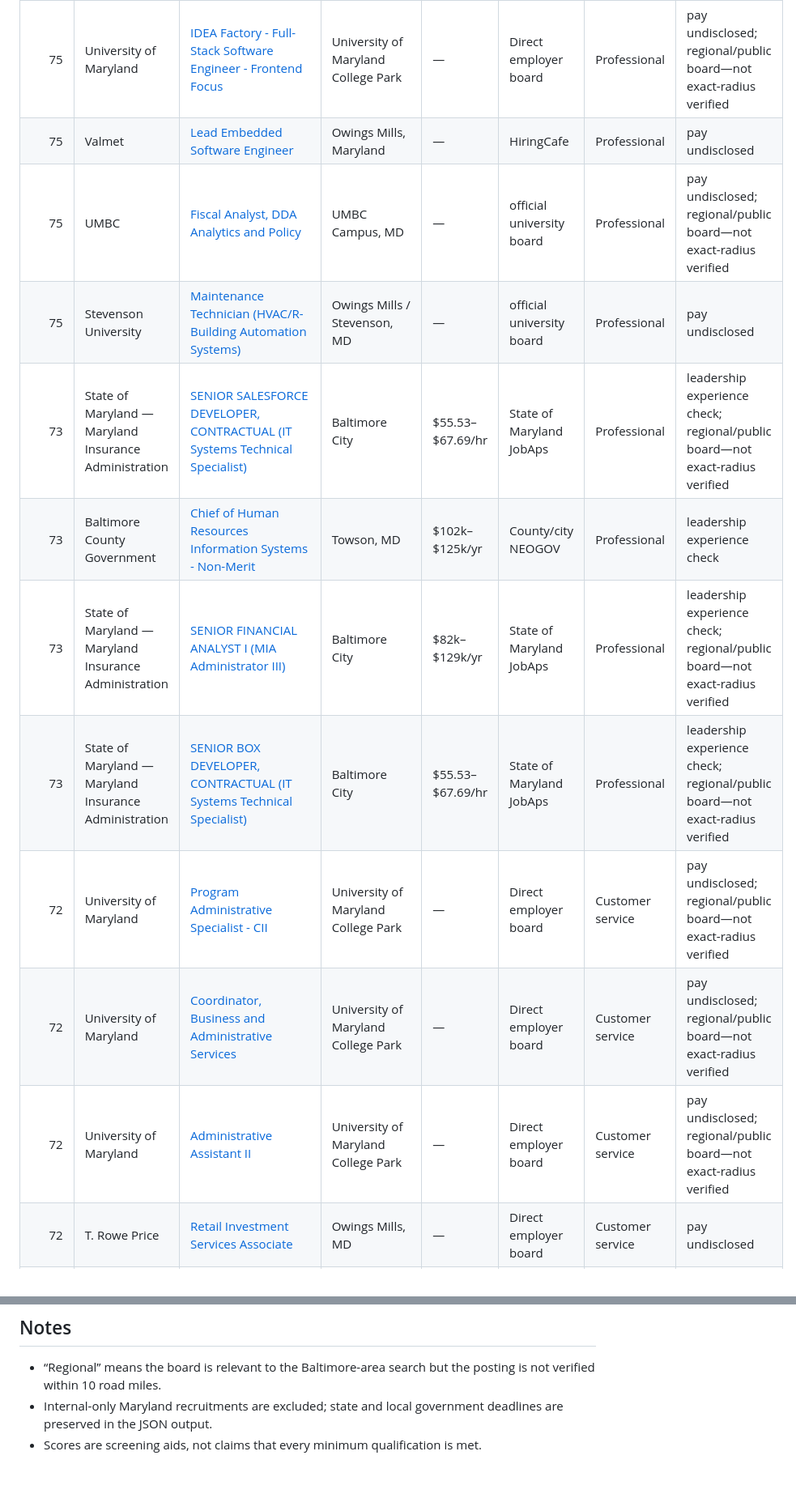
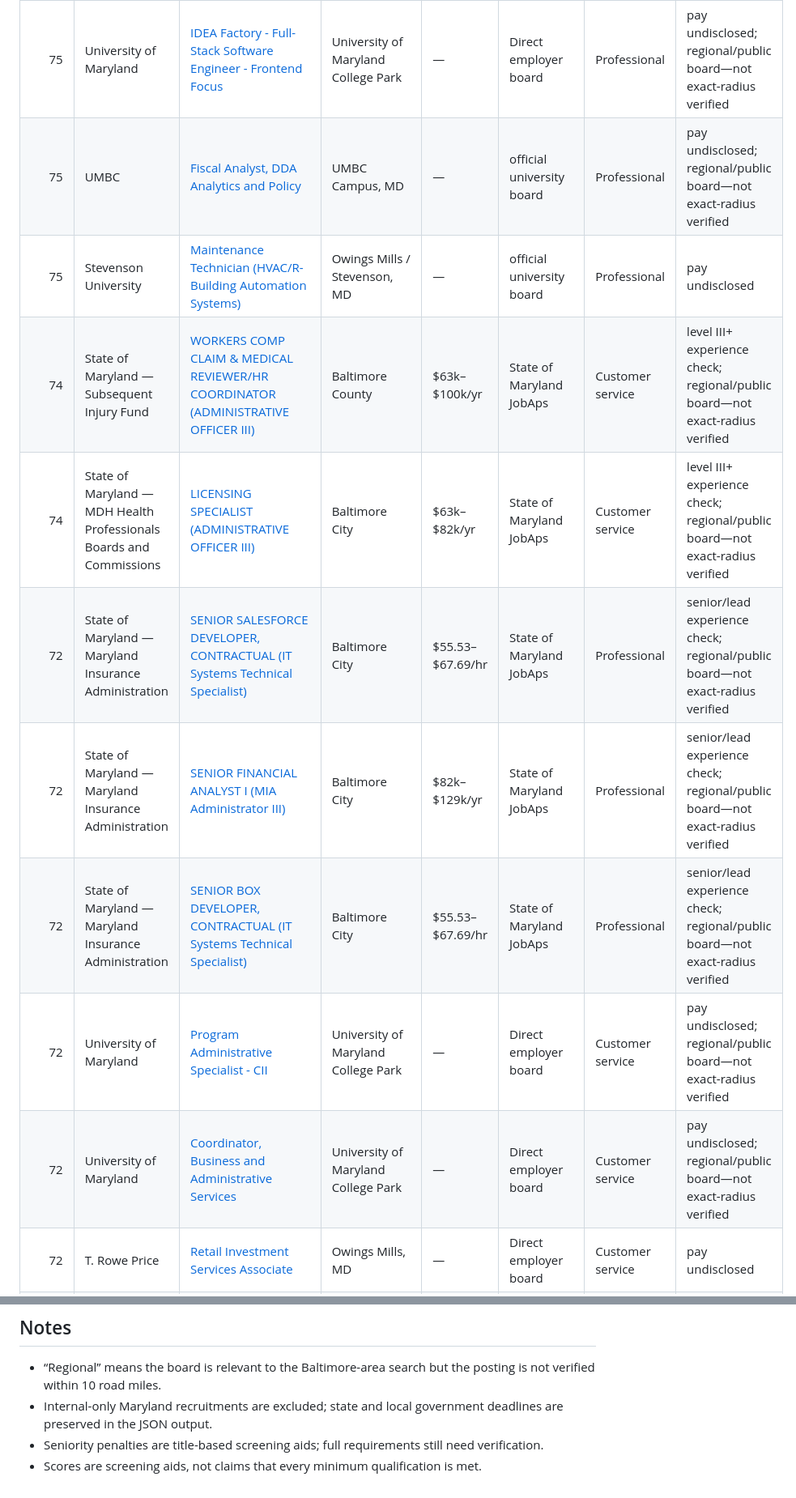
Before and after one commit to Themandme/test, a Markdown page: career-ops/unified-local-jobs.md, 2 parts joined by grey strips. Shown at 81% size. GitHub-like rendering.

Commit message:
Refresh ranked digest with experience-level screening

```diff
--- a/career-ops/unified-local-jobs.md
+++ b/career-ops/unified-local-jobs.md
@@ -71,16 +61,15 @@ _Updated 2026-08-27 21:10 UTC · 984 deduplicated openings_
 | 75 | University of Maryland | [Machine Learning Application Engineer](https://umd.wd1.myworkdayjobs.com/umcp/job/University-of-Maryland-College-Park/Machine-Learning-Application-Engineer_JR104089) | University of Maryland College Park | — | Direct employer board | Professional | pay undisclosed; regional/public board—not exact-radius verified |
 | 75 | University of Maryland | [ARLIS Full Stack Software Engineer](https://umd.wd1.myworkdayjobs.com/umcp/job/University-of-Maryland-College-Park/ARLIS-Full-Stack-Software-Engineer_JR104075) | University of Maryland College Park | — | Direct employer board | Professional | pay undisclosed; regional/public board—not exact-radius verified |
 | 75 | University of Maryland | [IDEA Factory - Full-Stack Software Engineer - Frontend Focus](https://umd.wd1.myworkdayjobs.com/umcp/job/University-of-Maryland-College-Park/IDEA-Factory---Full-Stack-Software-Engineer---Frontend-Focus_JR103270) | University of Maryland College Park | — | Direct employer board | Professional | pay undisclosed; regional/public board—not exact-radius verified |
-| 75 | Valmet | [Lead Embedded Software Engineer](https://hiringcafe.com/job/lead-embedded-software-engineer-valmet-owings-mills-maryland-2ij6w47j9565uag9) | Owings Mills, Maryland | — | HiringCafe | Professional | pay undisclosed |
 | 75 | UMBC | [Fiscal Analyst, DDA Analytics and Policy](https://listings.umbc.edu/cw/en-us/job/495336/fiscal-analyst-dda-analytics-and-policy) | UMBC Campus, MD | — | official university board | Professional | pay undisclosed; regional/public board—not exact-radius verified |
 | 75 | Stevenson University | [Maintenance Technician (HVAC/R-Building Automation Systems)](https://stevenson.peopleadmin.com/postings/11029) | Owings Mills / Stevenson, MD | — | official university board | Professional | pay undisclosed |
-| 73 | State of Maryland — Maryland Insurance Administration | [SENIOR SALESFORCE DEVELOPER, CONTRACTUAL (IT Systems Technical Specialist)](https://www.jobapscloud.com/MD/sup/BulPreview.asp?R1=26&R2=004488&R3=0017) | Baltimore City | $55.53–$67.69/hr | State of Maryland JobAps | Professional | leadership experience check; regional/public board—not exact-radius verified |
-| 73 | Baltimore County Government | [Chief of Human Resources Information Systems - Non-Merit](https://www.governmentjobs.com/careers/baltimorecounty/jobs/5455106/chief-of-human-resources-information-systems-non-merit) | Towson, MD | $102k–$125k/yr | County/city NEOGOV | Professional | leadership experience check |
-| 73 | State of Maryland — Maryland Insurance Administration | [SENIOR FINANCIAL ANALYST I (MIA Administrator III)](https://www.jobapscloud.com/MD/sup/BulPreview.asp?R1=26&R2=009643&R3=0002) | Baltimore City | $82k–$129k/yr | State of Maryland JobAps | Professional | leadership experience check; regional/public board—not exact-radius verified |
-| 73 | State of Maryland — Maryland Insurance Administration | [SENIOR BOX DEVELOPER, CONTRACTUAL (IT Systems Technical Specialist)](https://www.jobapscloud.com/MD/sup/BulPreview.asp?R1=26&R2=004488&R3=0014) | Baltimore City | $55.53–$67.69/hr | State of Maryland JobAps | Professional | leadership experience check; regional/public board—not exact-radius verified |
+| 74 | State of Maryland — Subsequent Injury Fund | [WORKERS COMP CLAIM & MEDICAL REVIEWER/HR COORDINATOR (ADMINISTRATIVE OFFICER III)](https://www.jobapscloud.com/MD/sup/BulPreview.asp?R1=26&R2=002247&R3=0058) | Baltimore County | $63k–$100k/yr | State of Maryland JobAps | Customer service | level III+ experience check; regional/public board—not exact-radius verified |
+| 74 | State of Maryland — MDH Health Professionals Boards and Commissions | [LICENSING SPECIALIST (ADMINISTRATIVE OFFICER III)](https://www.jobapscloud.com/MD/sup/BulPreview.asp?R1=26&R2=002247&R3=0057) | Baltimore City | $63k–$82k/yr | State of Maryland JobAps | Customer service | level III+ experience check; regional/public board—not exact-radius verified |
+| 72 | State of Maryland — Maryland Insurance Administration | [SENIOR SALESFORCE DEVELOPER, CONTRACTUAL (IT Systems Technical Specialist)](https://www.jobapscloud.com/MD/sup/BulPreview.asp?R1=26&R2=004488&R3=0017) | Baltimore City | $55.53–$67.69/hr | State of Maryland JobAps | Professional | senior/lead experience check; regional/public board—not exact-radius verified |
+| 72 | State of Maryland — Maryland Insurance Administration | [SENIOR FINANCIAL ANALYST I (MIA Administrator III)](https://www.jobapscloud.com/MD/sup/BulPreview.asp?R1=26&R2=009643&R3=0002) | Baltimore City | $82k–$129k/yr | State of Maryland JobAps | Professional | senior/lead experience check; regional/public board—not exact-radius verified |
+| 72 | State of Maryland — Maryland Insurance Administration | [SENIOR BOX DEVELOPER, CONTRACTUAL (IT Systems Technical Specialist)](https://www.jobapscloud.com/MD/sup/BulPreview.asp?R1=26&R2=004488&R3=0014) | Baltimore City | $55.53–$67.69/hr | State of Maryland JobAps | Professional | senior/lead experience check; regional/public board—not exact-radius verified |
 | 72 | University of Maryland | [Program Administrative Specialist - CII](https://umd.wd1.myworkdayjobs.com/umcp/job/University-of-Maryland-College-Park/Program-Administrative-Specialist---CII_JR104577) | University of Maryland College Park | — | Direct employer board | Customer service | pay undisclosed; regional/public board—not exact-radius verified |
 | 72 | University of Maryland | [Coordinator, Business and Administrative Services](https://umd.wd1.myworkdayjobs.com/umcp/job/University-of-Maryland-College-Park/Coordinator--Business-and-Administrative-Services_JR104698) | University of Maryland College Park | — | Direct employer board | Customer service | pay undisclosed; regional/public board—not exact-radius verified |
-| 72 | University of Maryland | [Administrative Assistant II](https://umd.wd1.myworkdayjobs.com/umcp/job/University-of-Maryland-College-Park/Administrative-Assistant-II_JR104695) | University of Maryland College Park | — | Direct employer board | Customer service | pay undisclosed; regional/public board—not exact-radius verified |
 | 72 | T. Rowe Price | [Retail Investment Services Associate](https://troweprice.wd5.myworkdayjobs.com/troweprice/job/Owings-Mills-MD/Retail-Investment-Services-Associate_82241) | Owings Mills, MD | — | Direct employer board | Customer service | pay undisclosed |
 | 72 | Clinical Associates | [CALL CENTER REPRESENTATIVE](https://hiringcafe.com/job/call-center-representative-clinical-associates-pikesville-maryland-gijtjkiw998o2nzd) | Pikesville, Maryland | — | HiringCafe | Customer service | pay undisclosed |
 | 72 | Burlington Stores | [Retail Sales Associate - Part Time](https://hiringcafe.com/job/retail-sales-associate-part-time-burlington-stores-owings-mills-i1hetihs68aadq05) | Owings Mills, Maryland | — | HiringCafe | Customer service | pay undisclosed |
@@ -123,4 +123,5 @@ _Updated 2026-08-27 21:10 UTC · 984 deduplicated openings_
 
 - “Regional” means the board is relevant to the Baltimore-area search but the posting is not verified within 10 road miles.
 - Internal-only Maryland recruitments are excluded; state and local government deadlines are preserved in the JSON output.
+- Seniority penalties are title-based screening aids; full requirements still need verification.
 - Scores are screening aids, not claims that every minimum qualification is met.
```
Also changed, not shown: other parts of career-ops/unified-local-jobs.md (+33 -32 lines).
